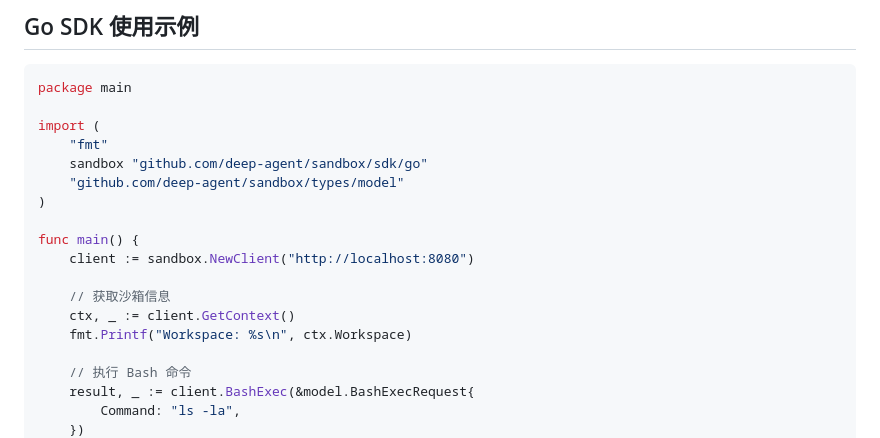
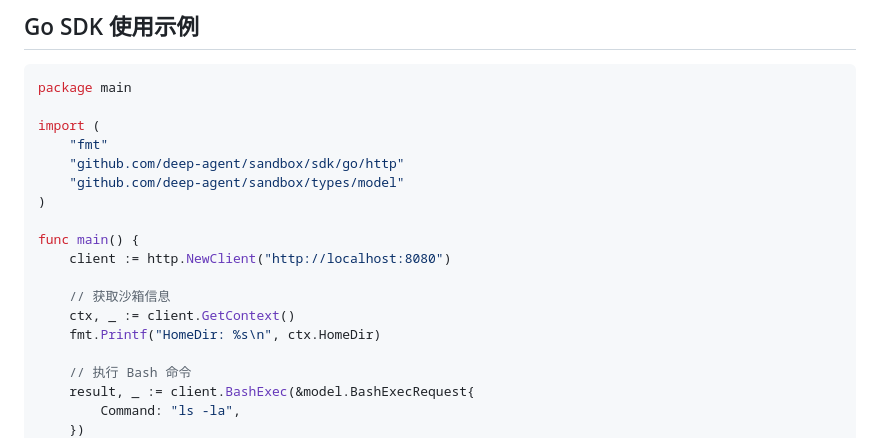
Before and after one commit to deep-agent/sandbox, a Markdown page: README_CN.md, the part around the change. Drawn GitHub-style.

Commit message:
docs: sync README and AGENTS with HomeDir rename
Update Go SDK example to use sdk/go/http.NewClient and ctx.HomeDir,
and remove lingering "workspace" wording in ctxutil and filesystem
descriptions.

```diff
--- a/README_CN.md
+++ b/README_CN.md
@@ -204,16 +204,16 @@ package main
 
 import (
     "fmt"
-    sandbox "github.com/deep-agent/sandbox/sdk/go"
+    "github.com/deep-agent/sandbox/sdk/go/http"
     "github.com/deep-agent/sandbox/types/model"
 )
 
 func main() {
-    client := sandbox.NewClient("http://localhost:8080")
+    client := http.NewClient("http://localhost:8080")
 
     // 获取沙箱信息
     ctx, _ := client.GetContext()
-    fmt.Printf("Workspace: %s\n", ctx.Workspace)
+    fmt.Printf("HomeDir: %s\n", ctx.HomeDir)
 
     // 执行 Bash 命令
     result, _ := client.BashExec(&model.BashExecRequest{
```
Also changed, not shown: AGENTS.md (+4 -4 lines), 1 other file.
